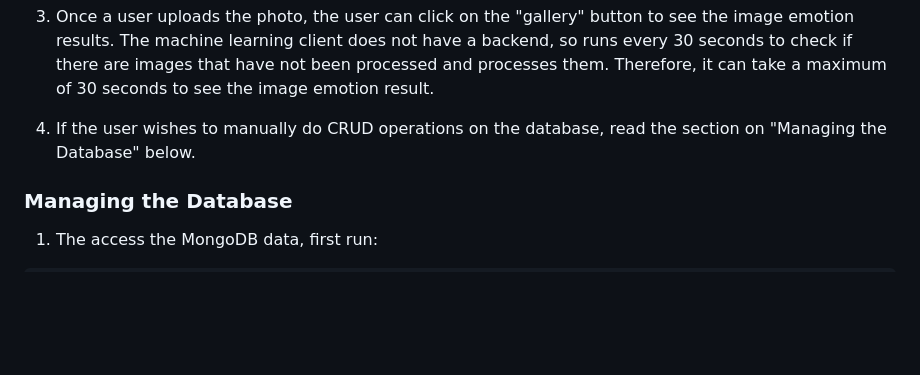
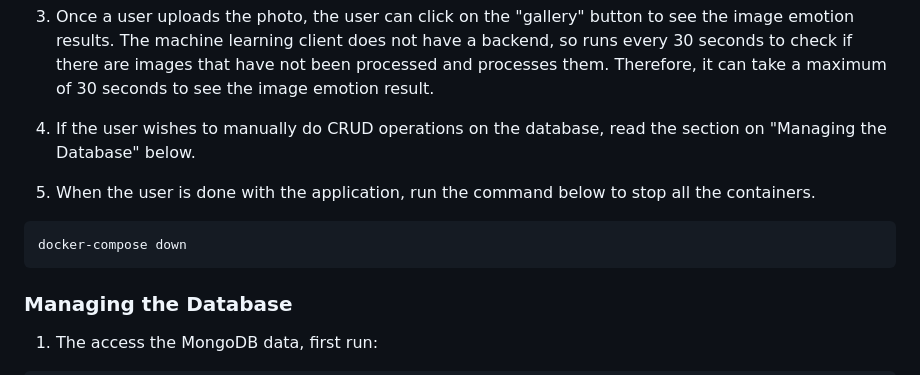
Before and after one commit to software-students-spring2024/4-containerized-app-exercise-se-2pm4, a Markdown page: README.md, the part around the change. GitHub-like rendering; blank space fills up the shorter version.

Commit message:
added docker-compose down

````diff
--- a/README.md
+++ b/README.md
@@ -38,6 +38,12 @@ docker-compose up -d --build
 
 4. If the user wishes to manually do CRUD operations on the database, read the section on "Managing the Database" below.
 
+5. When the user is done with the application, run the command below to stop all the containers.
+
+```
+docker-compose down
+```
+
 ### Managing the Database
 
 1. The access the MongoDB data, first run:
````
